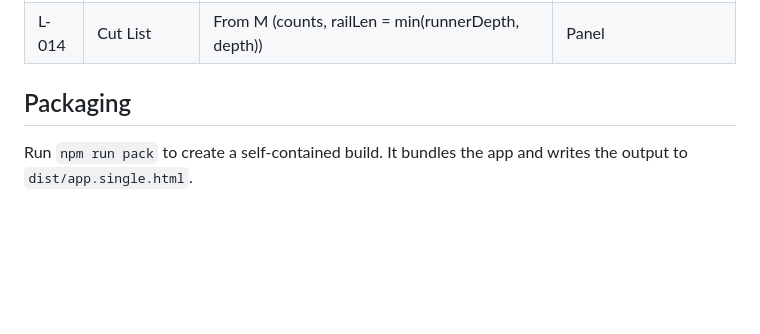
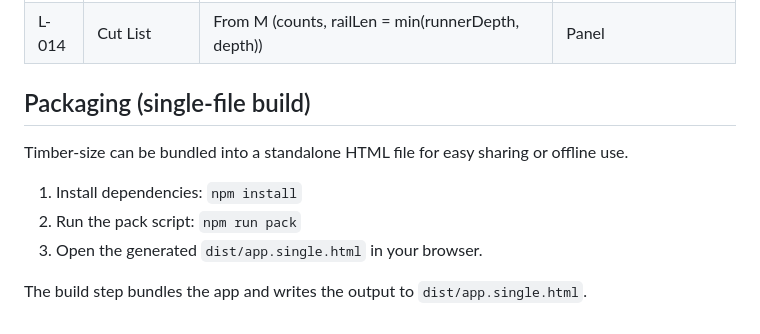
Before and after one commit to purplerice1212/Timber-size, a Markdown page: README.md, the part around the change. GitHub-like rendering; blank space fills up the shorter version.

Commit message:
docs: clarify single-file build instructions

```diff
--- a/README.md
+++ b/README.md
@@ -64,6 +64,12 @@ Timber-size is a single-file HTML tool for planning timber storage layouts. It g
 | L-013 | View switching | viewMode ∈ {quad,3d,plan,front,side}; no rebuild | Toolbar |
 | L-014 | Cut List | From M (counts, railLen = min(runnerDepth, depth)) | Panel |
 
-## Packaging
+## Packaging (single-file build)
 
-Run `npm run pack` to create a self-contained build. It bundles the app and writes the output to `dist/app.single.html`.
+Timber-size can be bundled into a standalone HTML file for easy sharing or offline use.
+
+1. Install dependencies: `npm install`
+2. Run the pack script: `npm run pack`
+3. Open the generated `dist/app.single.html` in your browser.
+
+The build step bundles the app and writes the output to `dist/app.single.html`.
```
